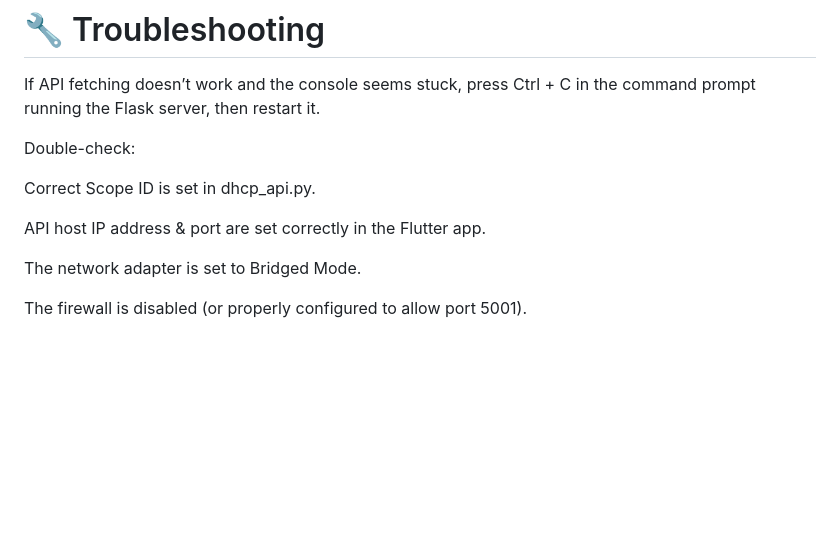
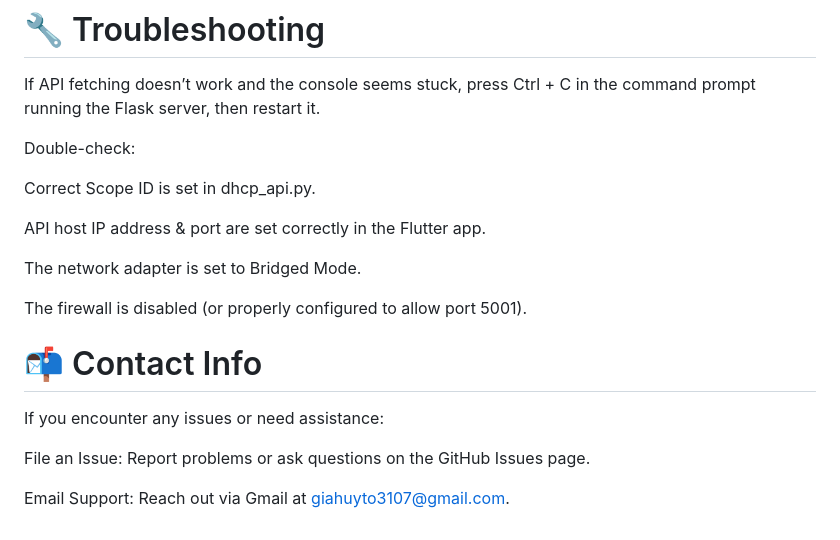
Before and after one commit to giahuyto3107/DHCP-demo, a Markdown page: README.md, the part around the change. GitHub-like rendering; blank space fills up the shorter version.

```diff
--- a/README.md
+++ b/README.md
@@ -110,8 +110,25 @@ Double-check:
 
 Correct Scope ID is set in dhcp_api.py.
 
+
+
 API host IP address & port are set correctly in the Flutter app.
 
 The network adapter is set to Bridged Mode.
 
 The firewall is disabled (or properly configured to allow port 5001).
+
+
+# 📬 Contact Info
+
+If you encounter any issues or need assistance:
+
+
+
+
+
+File an Issue: Report problems or ask questions on the GitHub Issues page.
+
+
+
+Email Support: Reach out via Gmail at giahuyto3107@gmail.com.
```
